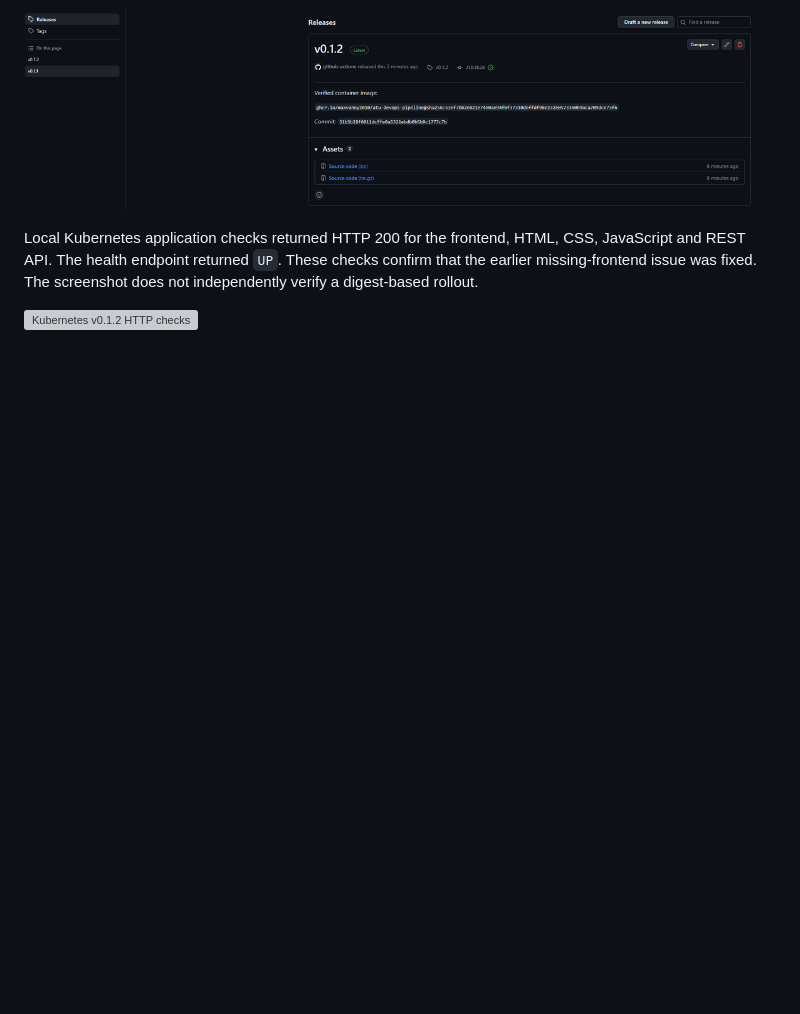
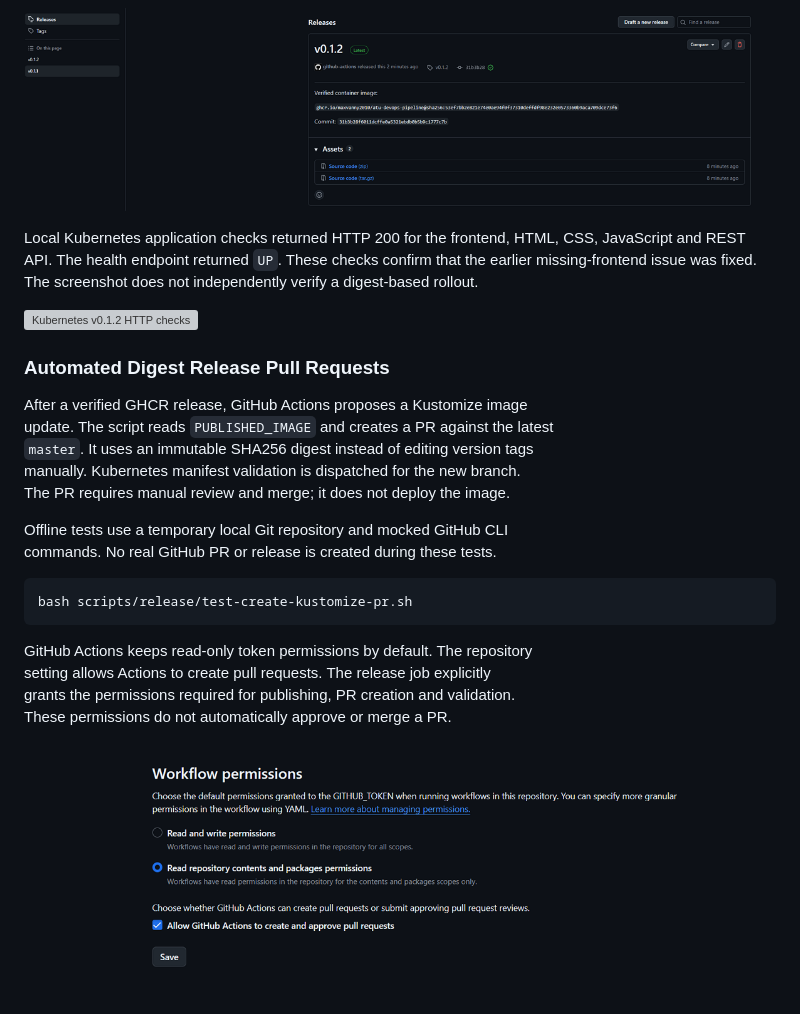
Before and after one commit to maxvanny2010/atu-devops-pipeline, a Markdown page: README.md, the part around the change. Drawn GitHub-style; pictures changed too: evidence/github-actions-workflow-permissions.png (added); blank space fills up the shorter version; grey boxes are pictures that could not be loaded.

Commit message:
feat(k8s): automate release digest update pull requests

````diff
--- a/README.md
+++ b/README.md
@@ -722,3 +722,25 @@ These checks confirm that the earlier missing-frontend issue was fixed.
 The screenshot does not independently verify a digest-based rollout.
 
 ![Kubernetes v0.1.2 HTTP checks](evidence/kubernetes-v0.1.2-frontend-pass.png)
+
+### Automated Digest Release Pull Requests
+
+After a verified GHCR release, GitHub Actions proposes a Kustomize image<br/>
+update. The script reads `PUBLISHED_IMAGE` and creates a PR against the latest<br/>
+`master`. It uses an immutable SHA256 digest instead of editing version tags<br/>
+manually. Kubernetes manifest validation is dispatched for the new branch.<br/>
+The PR requires manual review and merge; it does not deploy the image.
+
+Offline tests use a temporary local Git repository and mocked GitHub CLI<br/>
+commands. No real GitHub PR or release is created during these tests.
+
+```bash
+bash scripts/release/test-create-kustomize-pr.sh
+```
+
+GitHub Actions keeps read-only token permissions by default. The repository<br/>
+setting allows Actions to create pull requests. The release job explicitly<br/>
+grants the permissions required for publishing, PR creation and validation.<br/>
+These permissions do not automatically approve or merge a PR.
+
+![GitHub Actions permissions](evidence/github-actions-workflow-permissions.png)
````
Also changed, not shown: docs/ARCHITECTURE.md (+11 -0 lines), docs/REFLECTION_NOTES.md (+28 -0 lines), 4 other files.
